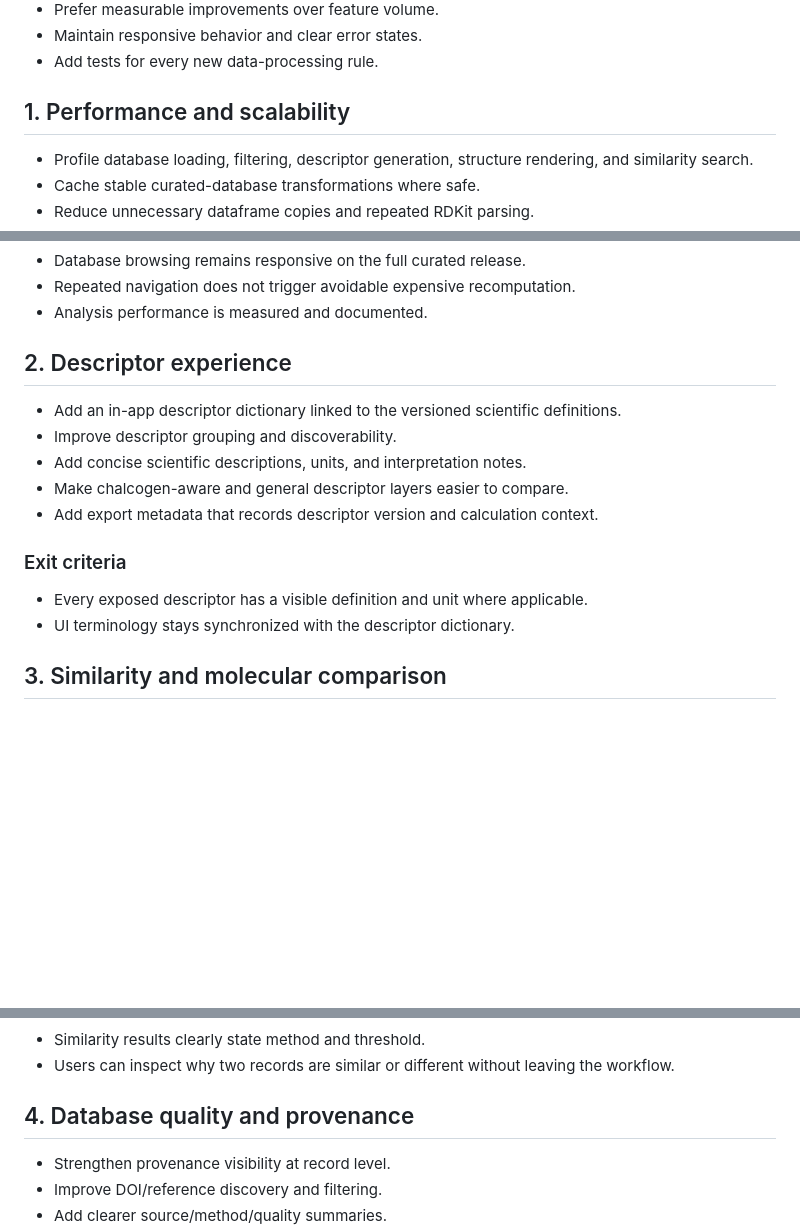
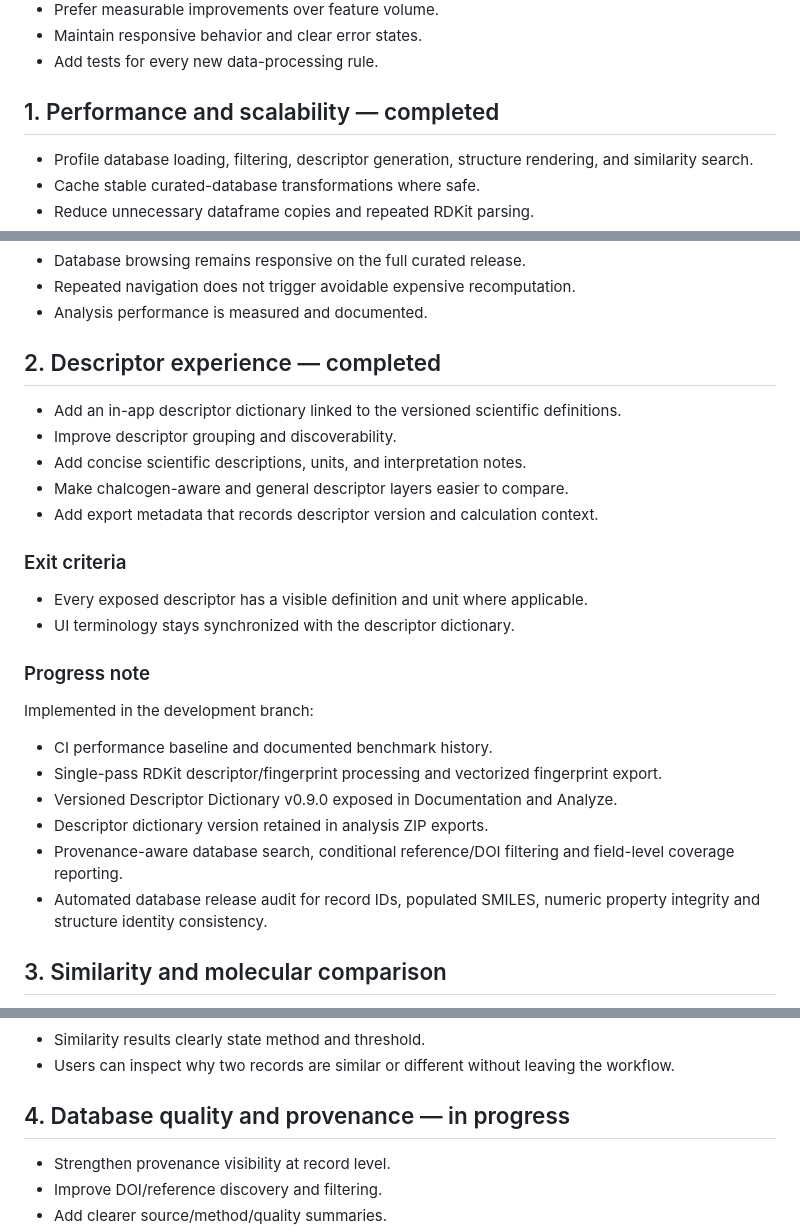
Before and after one commit to EsraDogan539/molecular-descriptor-platform, a Markdown page: docs/ROADMAP_V09.md, 3 parts joined by grey strips. GitHub-like rendering; blank space fills up the shorter version.

Commit message:
Update v0.9 roadmap progress

```diff
--- a/docs/ROADMAP_V09.md
+++ b/docs/ROADMAP_V09.md
@@ -11,7 +11,7 @@ ChalMolDB v0.9 builds on the stable v0.8 Scientific Core release. The goal is to
 - Maintain responsive behavior and clear error states.
 - Add tests for every new data-processing rule.
 
-## 1. Performance and scalability
+## 1. Performance and scalability — completed
 
 - Profile database loading, filtering, descriptor generation, structure rendering, and similarity search.
 - Cache stable curated-database transformations where safe.
@@ -25,7 +25,7 @@ ChalMolDB v0.9 builds on the stable v0.8 Scientific Core release. The goal is to
 - Repeated navigation does not trigger avoidable expensive recomputation.
 - Analysis performance is measured and documented.
 
-## 2. Descriptor experience
+## 2. Descriptor experience — completed
 
 - Add an in-app descriptor dictionary linked to the versioned scientific definitions.
 - Improve descriptor grouping and discoverability.
@@ -36,6 +36,16 @@ ChalMolDB v0.9 builds on the stable v0.8 Scientific Core release. The goal is to
 ### Exit criteria
 - Every exposed descriptor has a visible definition and unit where applicable.
 - UI terminology stays synchronized with the descriptor dictionary.
+
+### Progress note
+
+Implemented in the development branch:
+- CI performance baseline and documented benchmark history.
+- Single-pass RDKit descriptor/fingerprint processing and vectorized fingerprint export.
+- Versioned Descriptor Dictionary v0.9.0 exposed in Documentation and Analyze.
+- Descriptor dictionary version retained in analysis ZIP exports.
+- Provenance-aware database search, conditional reference/DOI filtering and field-level coverage reporting.
+- Automated database release audit for record IDs, populated SMILES, numeric property integrity and structure identity consistency.
 
 ## 3. Similarity and molecular comparison
 
@@ -49,7 +59,7 @@ ChalMolDB v0.9 builds on the stable v0.8 Scientific Core release. The goal is to
 - Similarity results clearly state method and threshold.
 - Users can inspect why two records are similar or different without leaving the workflow.
 
-## 4. Database quality and provenance
+## 4. Database quality and provenance — in progress
 
 - Strengthen provenance visibility at record level.
 - Improve DOI/reference discovery and filtering.
```
